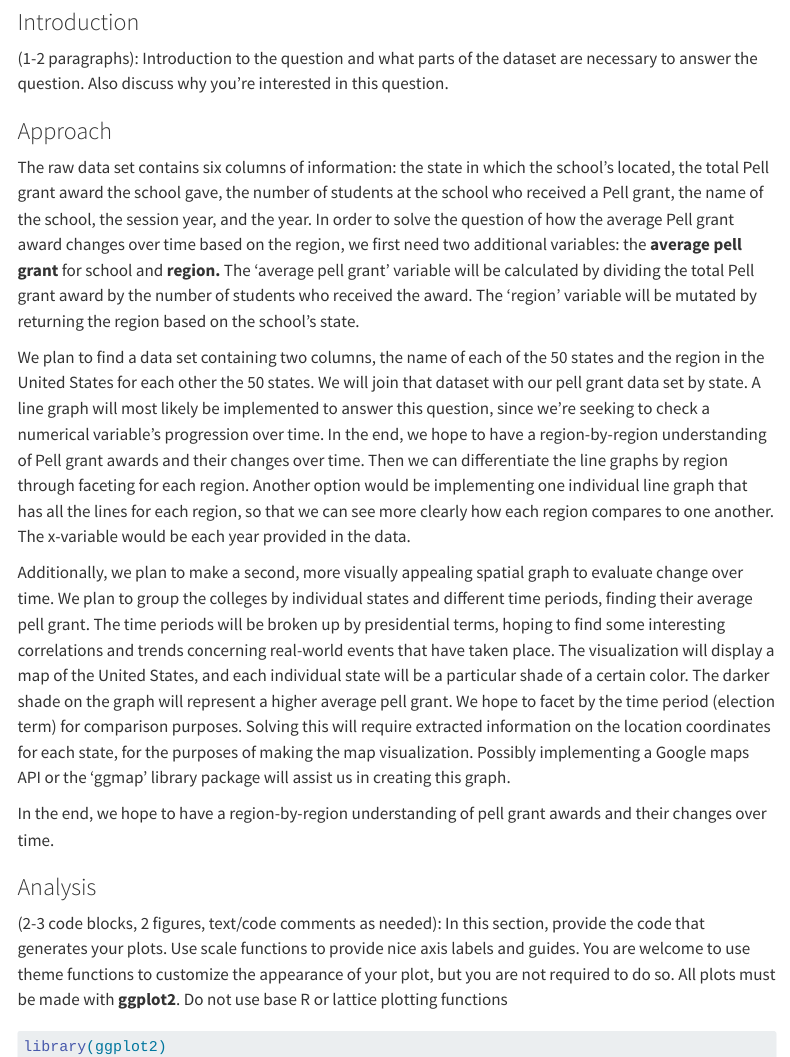
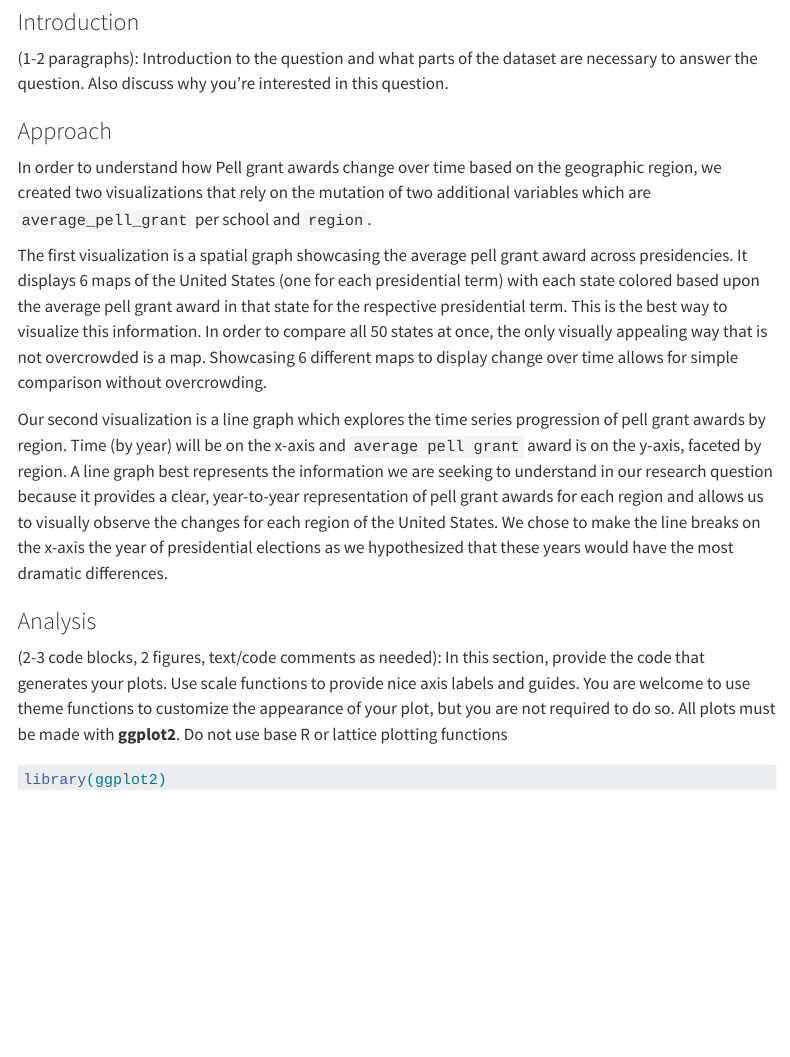
Before and after one commit to vizdata-s23/project-01-visualization_warriors, a Quarto document (index.qmd): the page in a window 1100 px wide, from 780 px down. Rendered offline with R 4.5, knitr and Pandoc in place of Quarto, with nearby package versions; some code elsewhere in the file could not run offline; menus at the side of the page are left out; long lines of code are wrapped.

Commit message:
Question 1 approach

```diff
--- a/index.qmd
+++ b/index.qmd
@@ -26,13 +26,12 @@ The `pell` data set contains 100470 cases of Pell grant awards and contains 4 mi
 
 ### Approach
 
-The raw data set contains six columns of information: the state in which the school's located, the total Pell grant award the school gave, the number of students at the school who received a Pell grant, the name of the school, the session year, and the year. In order to solve the question of how the average Pell grant award changes over time based on the region, we first need two additional variables: the **average pell grant** for school and **region.** The 'average pell grant' variable will be calculated by dividing the total Pell grant award by the number of students who received the award. The 'region' variable will be mutated by returning the region based on the school's state.
+In order to understand how Pell grant awards change over time based on the geographic region, we created two visualizations that rely on the mutation of two additional variables which are `average_pell_grant` per school and `region`.
 
-We plan to find a data set containing two columns, the name of each of the 50 states and the region in the United States for each other the 50 states. We will join that dataset with our pell grant data set by state. A line graph will most likely be implemented to answer this question, since we're seeking to check a numerical variable's progression over time. In the end, we hope to have a region-by-region understanding of Pell grant awards and their changes over time. Then we can differentiate the line graphs by region through faceting for each region. Another option would be implementing one individual line graph that has all the lines for each region, so that we can see more clearly how each region compares to one another. The x-variable would be each year provided in the data.
+The first visualization is a spatial graph showcasing the average pell grant award across presidencies. It displays 6 maps of the United States (one for each presidential term) with each state colored based upon the average pell grant award in that state for the respective presidential term. This is the best way to visualize this information. In order to compare all 50 states at once, the only visually appealing way that is not overcrowded is a map. Showcasing 6 different maps to display change over time allows for simple comparison without overcrowding.
 
-Additionally, we plan to make a second, more visually appealing spatial graph to evaluate change over time. We plan to group the colleges by individual states and different time periods, finding their average pell grant. The time periods will be broken up by presidential terms, hoping to find some interesting correlations and trends concerning real-world events that have taken place. The visualization will display a map of the United States, and each individual state will be a particular shade of a certain color. The darker shade on the graph will represent a higher average pell grant. We hope to facet by the time period (election term) for comparison purposes. Solving this will require extracted information on the location coordinates for each state, for the purposes of making the map visualization. Possibly implementing a Google maps API or the 'ggmap' library package will assist us in creating this graph.
+Our second visualization is a line graph which explores the time series progression of pell grant awards by region. Time (by year) will be on the x-axis and `average pell grant` award is on the y-axis, faceted by region. A line graph best represents the information we are seeking to understand in our research question because it provides a clear, year-to-year representation of pell grant awards for each region and allows us to visually observe the changes for each region of the United States. We chose to make the line breaks on the x-axis the year of presidential elections as we hypothesized that these years would have the most dramatic differences.
 
-In the end, we hope to have a region-by-region understanding of pell grant awards and their changes over time.
 
 ### Analysis
 
```
